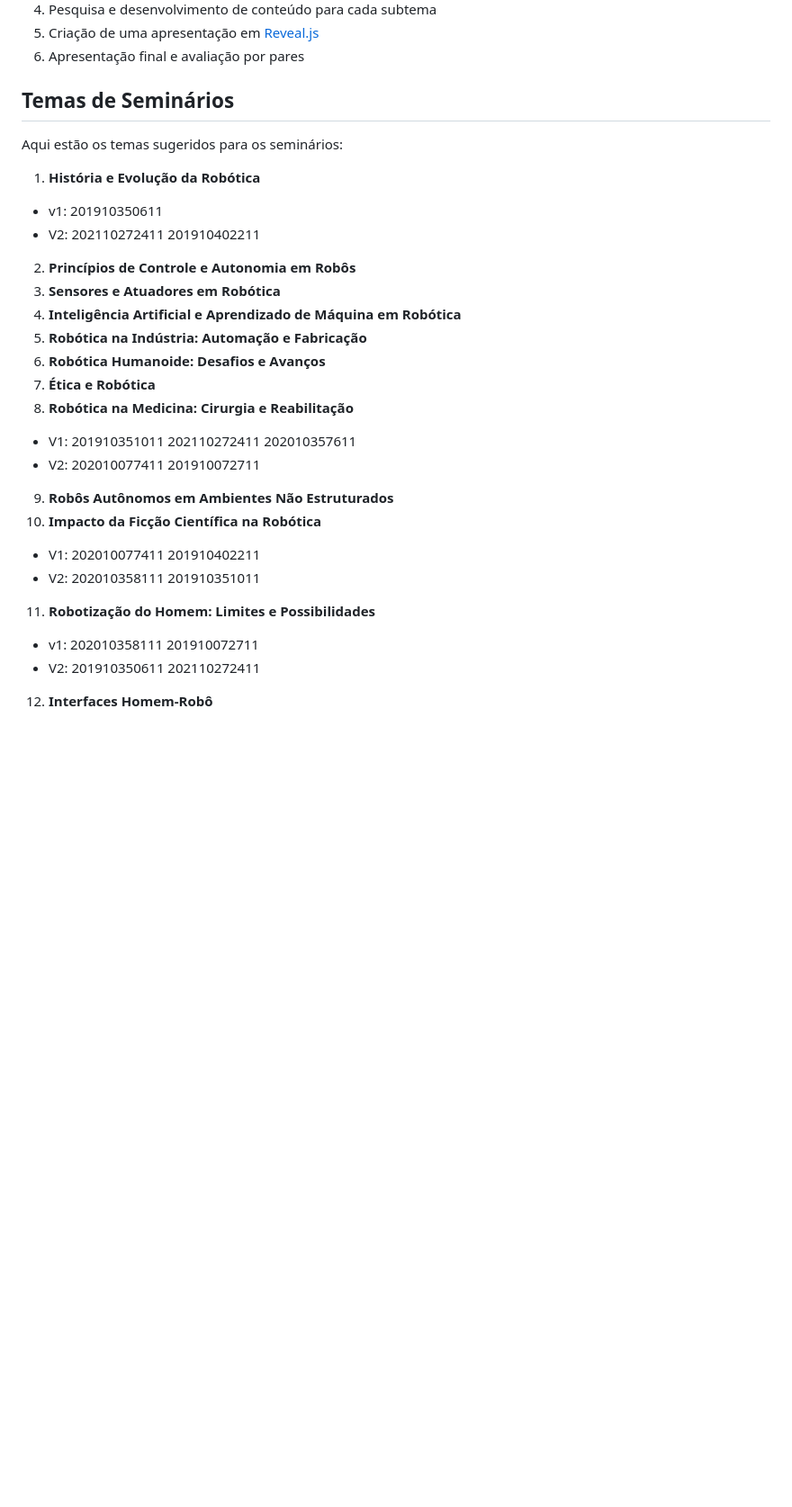
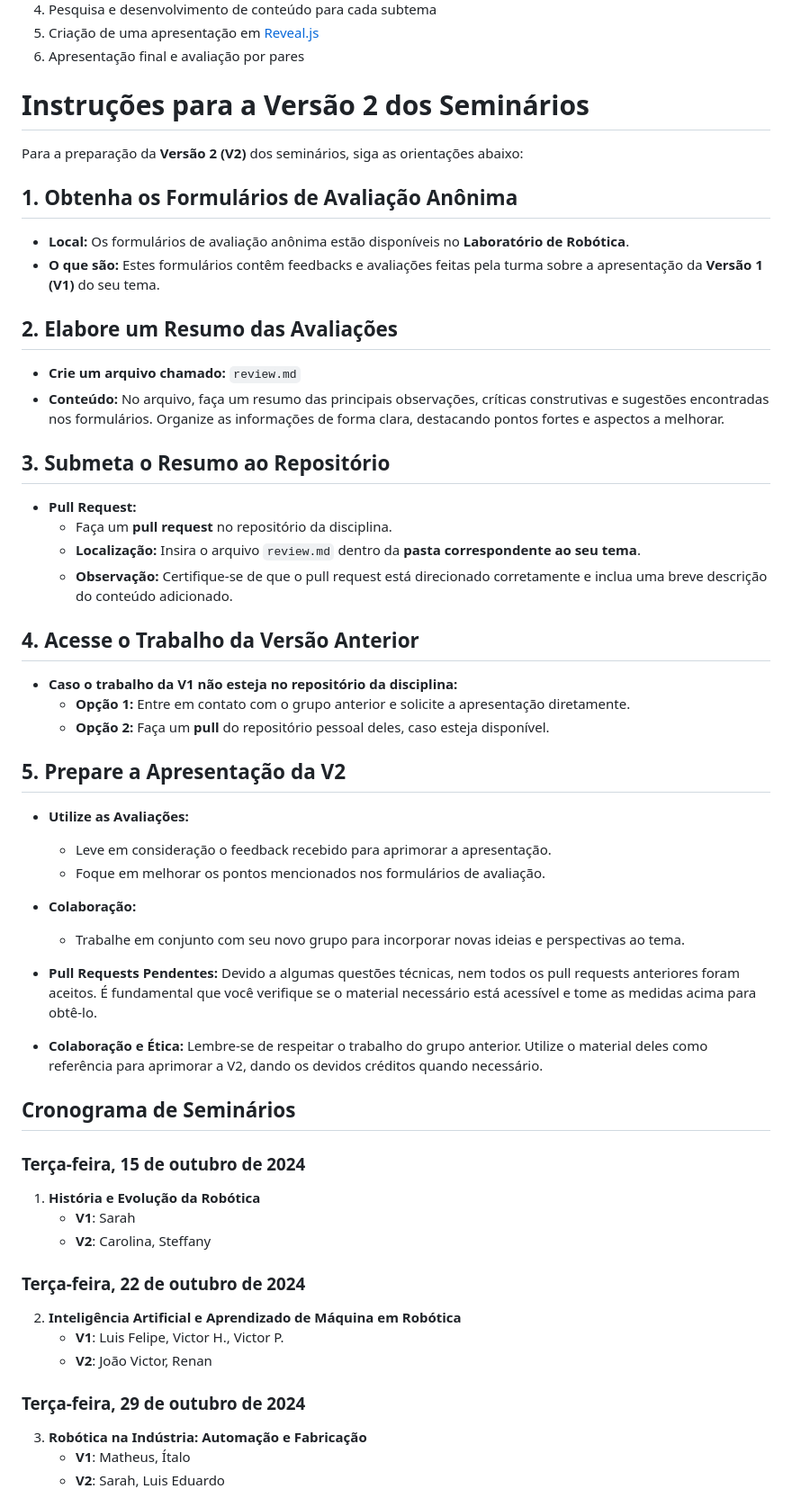
Before and after one commit to oangelo/Introducao-a-Robotica, a Markdown page: README.md, the part around the change printed below. Shown: that part at 90% size. Rendered like a GitHub page; blank space fills up the shorter version.

Commit message:
instruções para a v2 do trabalho

```diff
--- a/README.md
+++ b/README.md
@@ -27,27 +27,61 @@ O projeto principal do curso envolve:
 5. Criação de uma apresentação em [Reveal.js](https://revealjs.com/)
 6. Apresentação final e avaliação por pares
 
-## Temas de Seminários
+# Instruções para a Versão 2 dos Seminários
 
-Aqui estão os temas sugeridos para os seminários:
+Para a preparação da **Versão 2 (V2)** dos seminários, siga as orientações abaixo:
+
+## 1. Obtenha os Formulários de Avaliação Anônima
+
+- **Local:** Os formulários de avaliação anônima estão disponíveis no **Laboratório de Robótica**.
+- **O que são:** Estes formulários contêm feedbacks e avaliações feitas pela turma sobre a apresentação da **Versão 1 (V1)** do seu tema.
+
+## 2. Elabore um Resumo das Avaliações
+
+- **Crie um arquivo chamado:** `review.md`
+- **Conteúdo:** No arquivo, faça um resumo das principais observações, críticas construtivas e sugestões encontradas nos formulários. Organize as informações de forma clara, destacando pontos fortes e aspectos a melhorar.
+
+## 3. Submeta o Resumo ao Repositório
+
+- **Pull Request:**
+  - Faça um **pull request** no repositório da disciplina.
+  - **Localização:** Insira o arquivo `review.md` dentro da **pasta correspondente ao seu tema**.
+  - **Observação:** Certifique-se de que o pull request está direcionado corretamente e inclua uma breve descrição do conteúdo adicionado.
+
+## 4. Acesse o Trabalho da Versão Anterior
+
+- **Caso o trabalho da V1 não esteja no repositório da disciplina:**
+  - **Opção 1:** Entre em contato com o grupo anterior e solicite a apresentação diretamente.
+  - **Opção 2:** Faça um **pull** do repositório pessoal deles, caso esteja disponível.
+
+## 5. Prepare a Apresentação da V2
+
+- **Utilize as Avaliações:**
+  - Leve em consideração o feedback recebido para aprimorar a apresentação.
+  - Foque em melhorar os pontos mencionados nos formulários de avaliação.
+- **Colaboração:**
+  - Trabalhe em conjunto com seu novo grupo para incorporar novas ideias e perspectivas ao tema.
+
+- **Pull Requests Pendentes:** Devido a algumas questões técnicas, nem todos os pull requests anteriores foram aceitos. É fundamental que você verifique se o material necessário está acessível e tome as medidas acima para obtê-lo.
+- **Colaboração e Ética:** Lembre-se de respeitar o trabalho do grupo anterior. Utilize o material deles como referência para aprimorar a V2, dando os devidos créditos quando necessário.
+
+## Cronograma de Seminários
+
+### Terça-feira, **15 de outubro de 2024**
 
 1. **História e Evolução da Robótica**
- - v1: 201910350611
- - V2: 202110272411 201910402211
-2. **Princípios de Controle e Autonomia em Robôs**
-3. **Sensores e Atuadores em Robótica**
-4. **Inteligência Artificial e Aprendizado de Máquina em Robótica**
-5. **Robótica na Indústria: Automação e Fabricação**
-6. **Robótica Humanoide: Desafios e Avanços**
-7. **Ética e Robótica**
-8. **Robótica na Medicina: Cirurgia e Reabilitação**
- - V1: 201910351011 202110272411 202010357611
- - V2: 202010077411 201910072711
-9. **Robôs Autônomos em Ambientes Não Estruturados**
-10. **Impacto da Ficção Científica na Robótica**
- - V1: 202010077411 201910402211
- - V2: 202010358111 201910351011
-11. **Robotização do Homem: Limites e Possibilidades**
- - v1: 202010358111 201910072711
- - V2: 201910350611 202110272411
-12. **Interfaces Homem-Robô**
+   - **V1**: Sarah
+   - **V2**: Carolina, Steffany
+
+### Terça-feira, **22 de outubro de 2024**
+
+2. **Inteligência Artificial e Aprendizado de Máquina em Robótica**
+   - **V1**: Luis Felipe, Victor H., Victor P.
+   - **V2**: João Victor, Renan
+
+### Terça-feira, **29 de outubro de 2024**
+
+3. **Robótica na Indústria: Automação e Fabricação**
+   - **V1**: Matheus, Ítalo
+   - **V2**: Sarah, Luis Eduardo
+
```
Also changed, not shown: other parts of README.md (+29 -0 lines).
